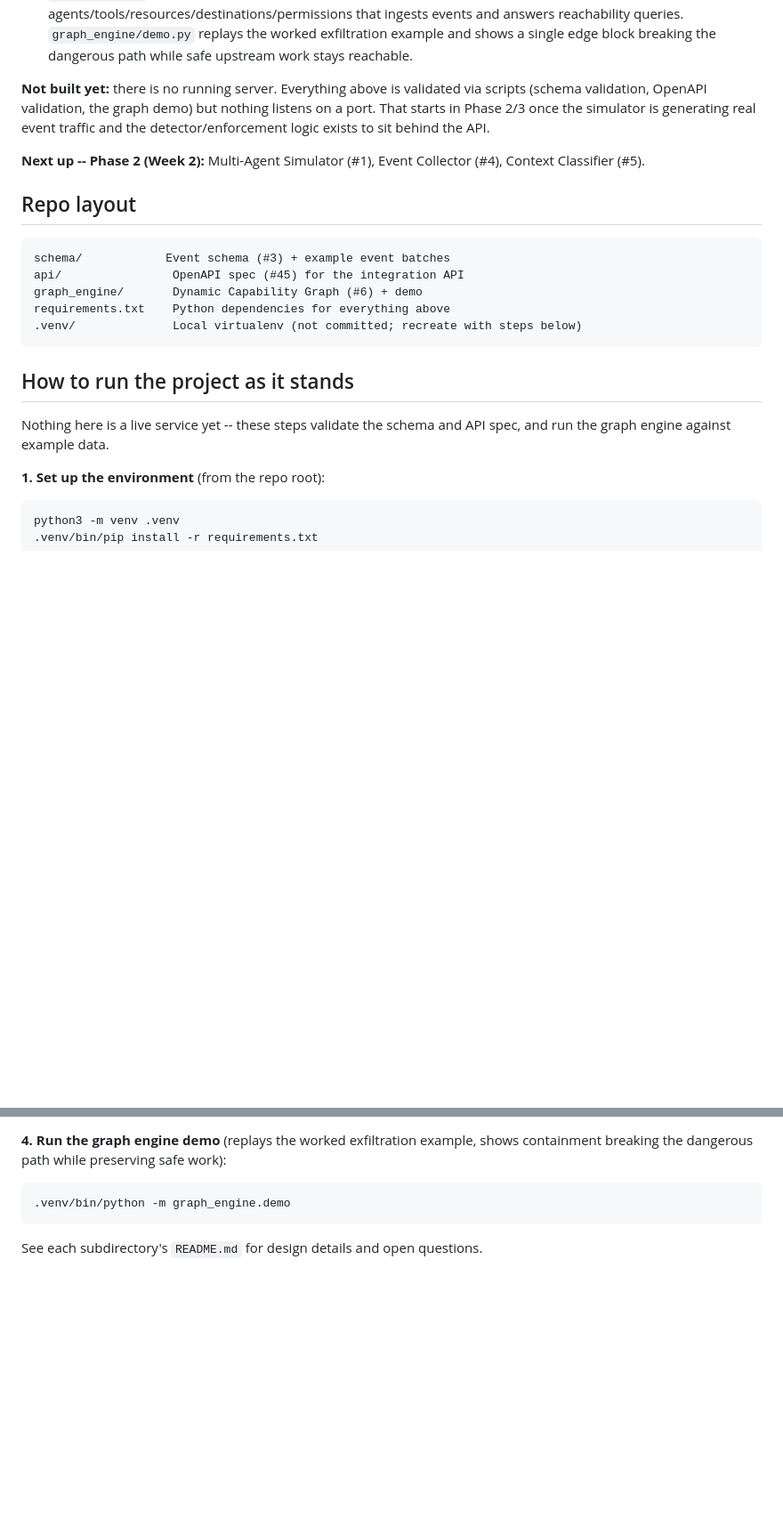
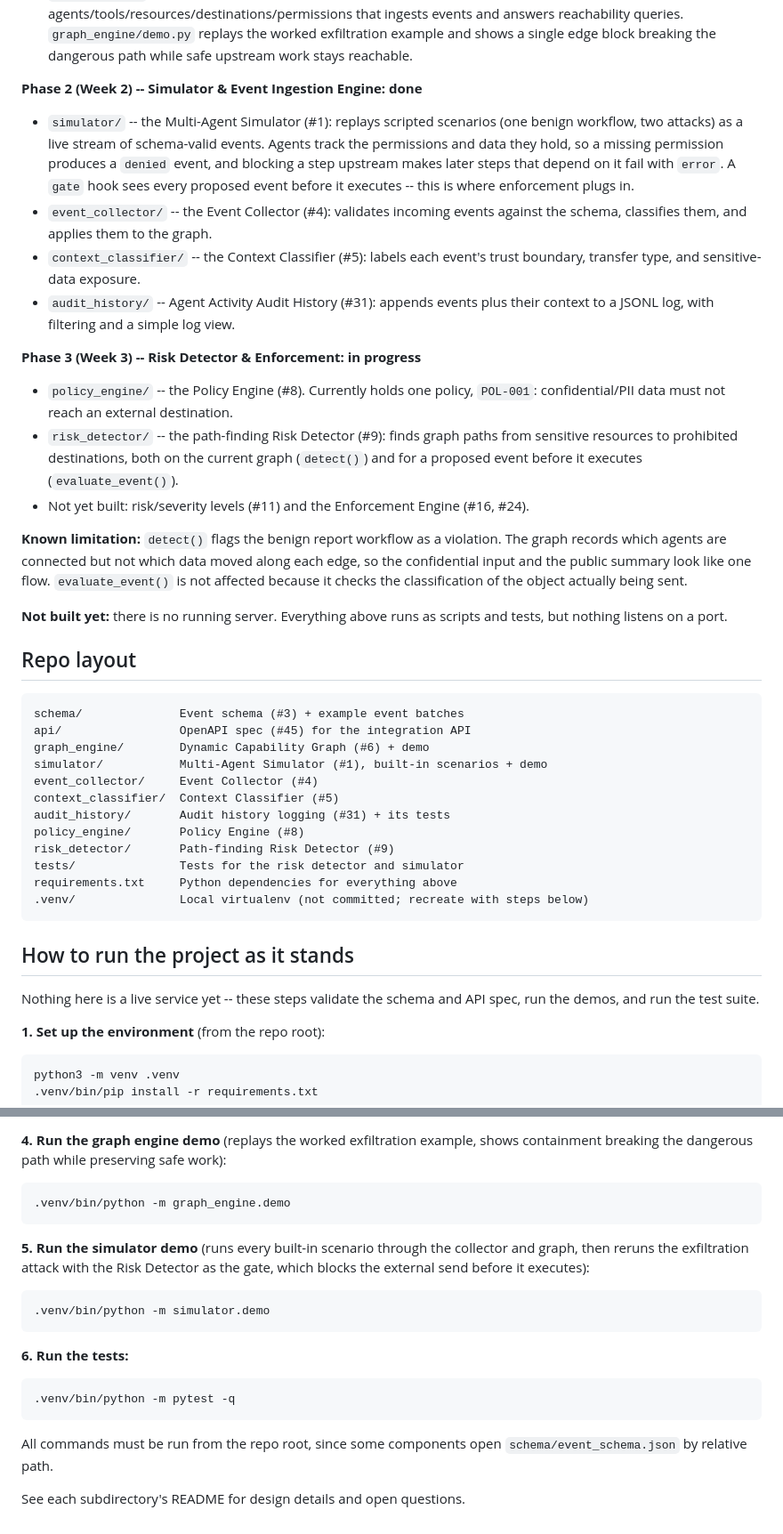
Before and after one commit to fateennavid-cse19/project-security-containment-framework, a Markdown page: README.md, 2 parts joined by grey strips. Shown at 89% size. GitHub-like rendering; blank space fills up the shorter version.

Commit message:
Update README with Phase 2 progress and simulator usage

````diff
--- a/README.md
+++ b/README.md
@@ -26,29 +26,62 @@ Following the 7-phase plan in `Internal-Security_Framework_7Week_Gantt_Chart.xls
   exfiltration example and shows a single edge block breaking the dangerous
   path while safe upstream work stays reachable.
 
-**Not built yet:** there is no running server. Everything above is validated
-via scripts (schema validation, OpenAPI validation, the graph demo) but
-nothing listens on a port. That starts in Phase 2/3 once the simulator is
-generating real event traffic and the detector/enforcement logic exists to
-sit behind the API.
+**Phase 2 (Week 2) -- Simulator & Event Ingestion Engine: done**
 
-**Next up -- Phase 2 (Week 2):** Multi-Agent Simulator (#1), Event Collector
-(#4), Context Classifier (#5).
+- `simulator/` -- the Multi-Agent Simulator (#1): replays scripted scenarios
+  (one benign workflow, two attacks) as a live stream of schema-valid events.
+  Agents track the permissions and data they hold, so a missing permission
+  produces a `denied` event, and blocking a step upstream makes later steps
+  that depend on it fail with `error`. A `gate` hook sees every proposed event
+  before it executes -- this is where enforcement plugs in.
+- `event_collector/` -- the Event Collector (#4): validates incoming events
+  against the schema, classifies them, and applies them to the graph.
+- `context_classifier/` -- the Context Classifier (#5): labels each event's
+  trust boundary, transfer type, and sensitive-data exposure.
+- `audit_history/` -- Agent Activity Audit History (#31): appends events plus
+  their context to a JSONL log, with filtering and a simple log view.
+
+**Phase 3 (Week 3) -- Risk Detector & Enforcement: in progress**
+
+- `policy_engine/` -- the Policy Engine (#8). Currently holds one policy,
+  `POL-001`: confidential/PII data must not reach an external destination.
+- `risk_detector/` -- the path-finding Risk Detector (#9): finds graph paths
+  from sensitive resources to prohibited destinations, both on the current
+  graph (`detect()`) and for a proposed event before it executes
+  (`evaluate_event()`).
+- Not yet built: risk/severity levels (#11) and the Enforcement Engine
+  (#16, #24).
+
+**Known limitation:** `detect()` flags the benign report workflow as a
+violation. The graph records which agents are connected but not which data
+moved along each edge, so the confidential input and the public summary look
+like one flow. `evaluate_event()` is not affected because it checks the
+classification of the object actually being sent.
+
+**Not built yet:** there is no running server. Everything above runs as
+scripts and tests, but nothing listens on a port.
 
 ## Repo layout
 
 ```
-schema/            Event schema (#3) + example event batches
-api/                OpenAPI spec (#45) for the integration API
-graph_engine/       Dynamic Capability Graph (#6) + demo
-requirements.txt    Python dependencies for everything above
-.venv/              Local virtualenv (not committed; recreate with steps below)
+schema/              Event schema (#3) + example event batches
+api/                 OpenAPI spec (#45) for the integration API
+graph_engine/        Dynamic Capability Graph (#6) + demo
+simulator/           Multi-Agent Simulator (#1), built-in scenarios + demo
+event_collector/     Event Collector (#4)
+context_classifier/  Context Classifier (#5)
+audit_history/       Audit history logging (#31) + its tests
+policy_engine/       Policy Engine (#8)
+risk_detector/       Path-finding Risk Detector (#9)
+tests/               Tests for the risk detector and simulator
+requirements.txt     Python dependencies for everything above
+.venv/               Local virtualenv (not committed; recreate with steps below)
 ```
 
 ## How to run the project as it stands
 
 Nothing here is a live service yet -- these steps validate the schema and
-API spec, and run the graph engine against example data.
+API spec, run the demos, and run the test suite.
 
 **1. Set up the environment** (from the repo root):
 
@@ -90,4 +123,21 @@ shows containment breaking the dangerous path while preserving safe work):
 .venv/bin/python -m graph_engine.demo
 ```
 
-See each subdirectory's `README.md` for design details and open questions.
+**5. Run the simulator demo** (runs every built-in scenario through the
+collector and graph, then reruns the exfiltration attack with the Risk
+Detector as the gate, which blocks the external send before it executes):
+
+```bash
+.venv/bin/python -m simulator.demo
+```
+
+**6. Run the tests:**
+
+```bash
+.venv/bin/python -m pytest -q
+```
+
+All commands must be run from the repo root, since some components open
+`schema/event_schema.json` by relative path.
+
+See each subdirectory's README for design details and open questions.
````
